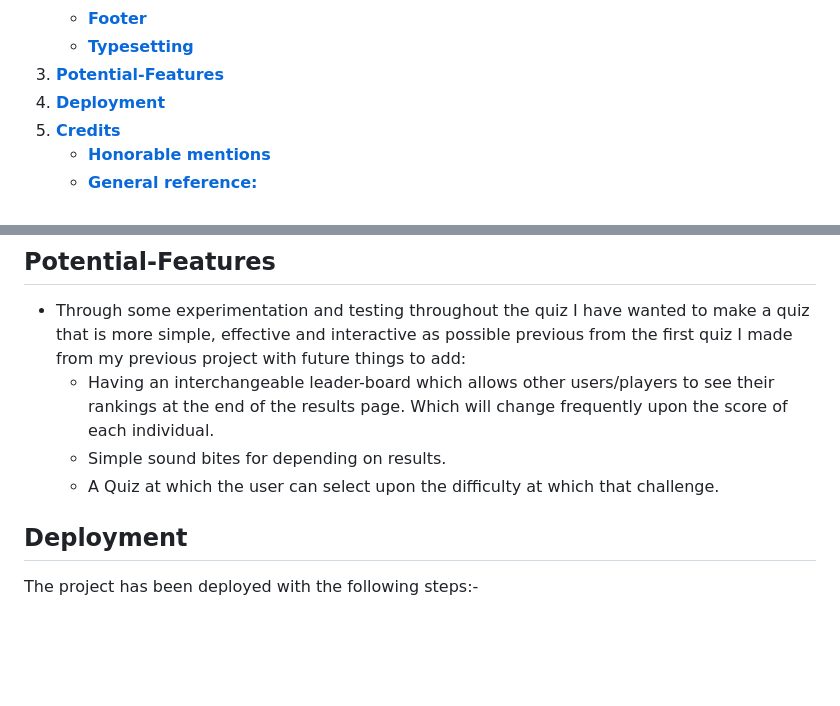
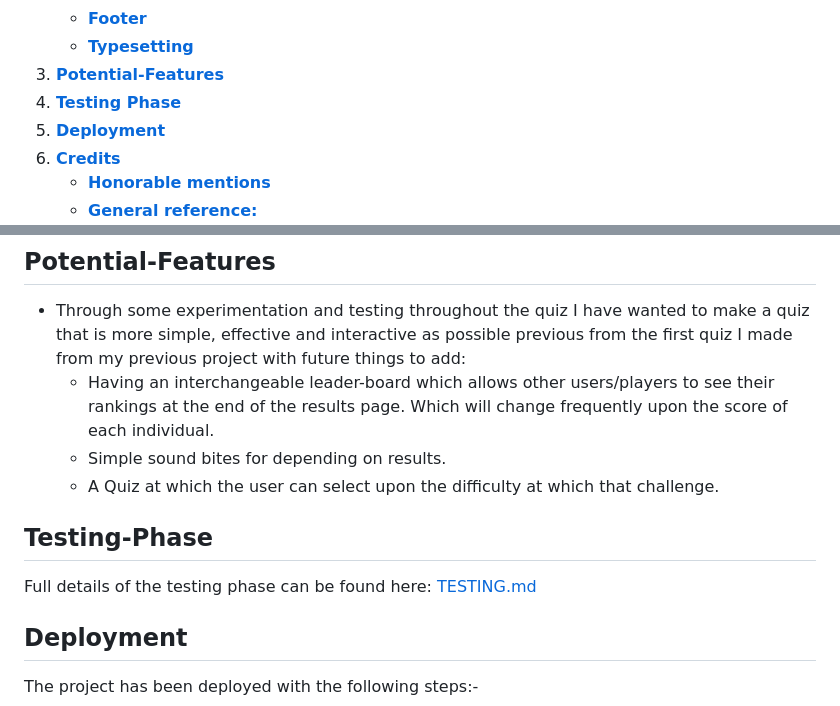
Before and after one commit to leebri101/Chef-de-Party, a Markdown page: README.md, 2 parts joined by grey strips. Rendered like a GitHub page; blank space fills up the shorter version.

Commit message:
TESTING file link added into README file (now complete)

```diff
--- a/README.md
+++ b/README.md
@@ -21,6 +21,7 @@
     * [**Footer**](#footer)
     * [**Typesetting**](#typesetting)
 1. [**Potential-Features**](#future-enhancements)
+1. [**Testing Phase**](#testing-phase)
 1. [**Deployment**](#deployment)
 1. [**Credits**](#credits)
     * [**Honorable mentions**](#honorable-mentions)
@@ -177,6 +178,8 @@ The footer page has a wave animation at which it is only used for display purpos
     * Having an interchangeable leader-board which allows other users/players to see their rankings at the end of the results page. Which will change frequently upon the score of each individual.
     * Simple sound bites for depending on results.
     * A Quiz at which the user can select upon the difficulty at which that challenge.
+## **Testing-Phase**
+Full details of the testing phase can be found here: [TESTING.md](TESTING.md)
 
 ## **Deployment**
 The project has been deployed with the following steps:-
```
